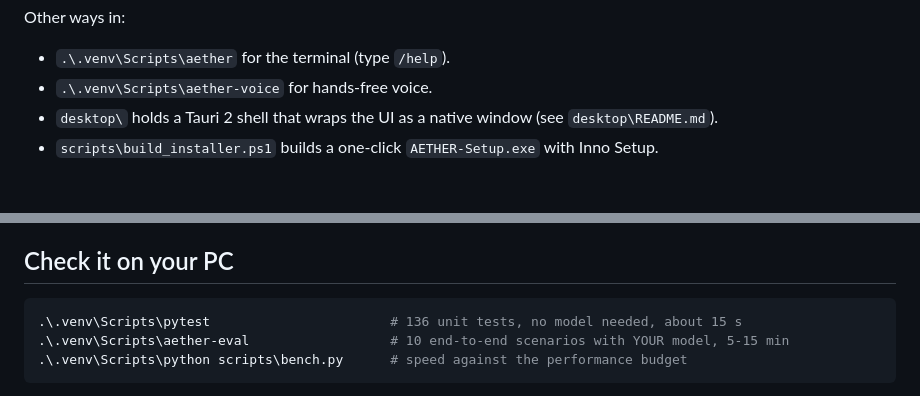
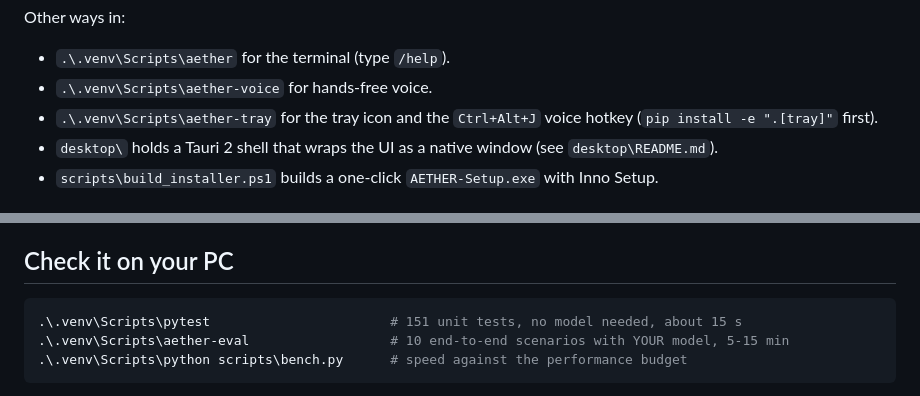
Before and after one commit to aryankhanna1409/A.E.T.H.E.R, a Markdown page: README.md, 2 parts joined by grey strips. Rendered like a GitHub page.

````diff
--- a/README.md
+++ b/README.md
@@ -98,6 +103,7 @@ Other ways in:
 
 * `.\.venv\Scripts\aether` for the terminal (type `/help`).
 * `.\.venv\Scripts\aether-voice` for hands-free voice.
+* `.\.venv\Scripts\aether-tray` for the tray icon and the `Ctrl+Alt+J` voice hotkey (`pip install -e ".[tray]"` first).
 * `desktop\` holds a Tauri 2 shell that wraps the UI as a native window (see `desktop\README.md`).
 * `scripts\build_installer.ps1` builds a one-click `AETHER-Setup.exe` with Inno Setup.
 
@@ -114,7 +120,7 @@ Structured outputs are enforced with a JSON grammar, so even small models return
 ## Check it on your PC
 
 ```powershell
-.\.venv\Scripts\pytest                       # 136 unit tests, no model needed, about 15 s
+.\.venv\Scripts\pytest                       # 151 unit tests, no model needed, about 15 s
 .\.venv\Scripts\aether-eval                  # 10 end-to-end scenarios with YOUR model, 5-15 min
 .\.venv\Scripts\python scripts\bench.py      # speed against the performance budget
 ```
````
Also changed, not shown: other parts of README.md (+6 -1 lines), docs/ARCHITECTURE.md (+3 -2 lines), docs/SECURITY.md (+3 -1 lines), docs/screenshots/schedule.png (added), 15 other files.
